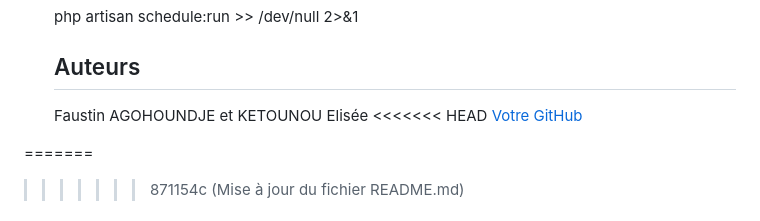
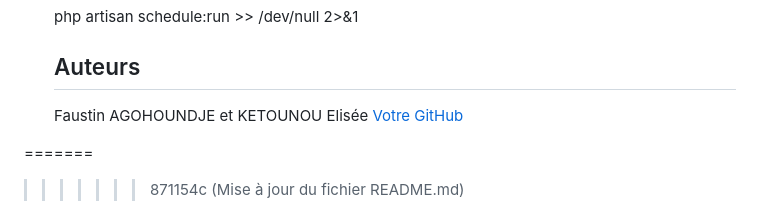
Before and after one commit to Kcfaustin/Gestion-de-Taches-Collaboratives, a Markdown page: README.md, the part around the change. Drawn GitHub-style.

Commit message:
Mise à jour du fichier README.md

```diff
--- a/README.md
+++ b/README.md
@@ -106,7 +106,6 @@ Pour déployer sur un serveur de production :
    ## Auteurs
 
     Faustin AGOHOUNDJE et KETOUNOU Elisée
-<<<<<<< HEAD
     [Votre GitHub](https://github.com/Kcfaustin)
 
 =======
```
